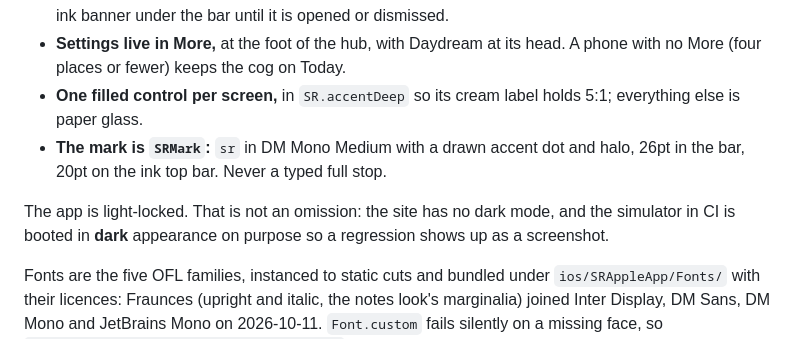
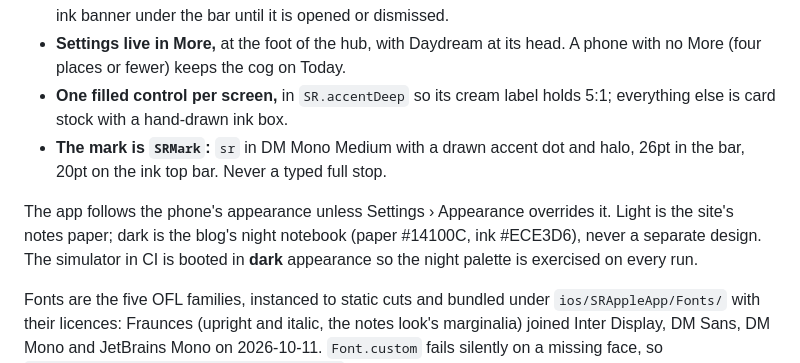
Before and after one commit to zerosumpain/SR-AppleApp, a Markdown page: README.md, the part around the change. Drawn GitHub-style.

Commit message:
Describe the notes look's light and night modes in the README
Co-Authored-By: Claude Opus 5.5 <noreply@anthropic.com>
Claude-Session: https://claude.ai/code/session_017uoaSfekvLoRA1ondERAzy

```diff
--- a/README.md
+++ b/README.md
@@ -365,13 +365,14 @@ ink band, component cards). The rules every screen follows:
 - **Settings live in More,** at the foot of the hub, with Daydream at its
   head. A phone with no More (four places or fewer) keeps the cog on Today.
 - **One filled control per screen,** in `SR.accentDeep` so its cream label
-  holds 5:1; everything else is paper glass.
+  holds 5:1; everything else is card stock with a hand-drawn ink box.
 - **The mark is `SRMark`:** `sr` in DM Mono Medium with a drawn accent dot and
   halo, 26pt in the bar, 20pt on the ink top bar. Never a typed full stop.
 
-The app is light-locked. That is not an omission: the site has no dark mode, and
-the simulator in CI is booted in **dark** appearance on purpose so a regression
-shows up as a screenshot.
+The app follows the phone's appearance unless Settings › Appearance overrides
+it. Light is the site's notes paper; dark is the blog's night notebook (paper
+#14100C, ink #ECE3D6), never a separate design. The simulator in CI is booted
+in **dark** appearance so the night palette is exercised on every run.
 
 Fonts are the five OFL families, instanced to static cuts and bundled under
 `ios/SRAppleApp/Fonts/` with their licences: Fraunces (upright and italic, the
```
